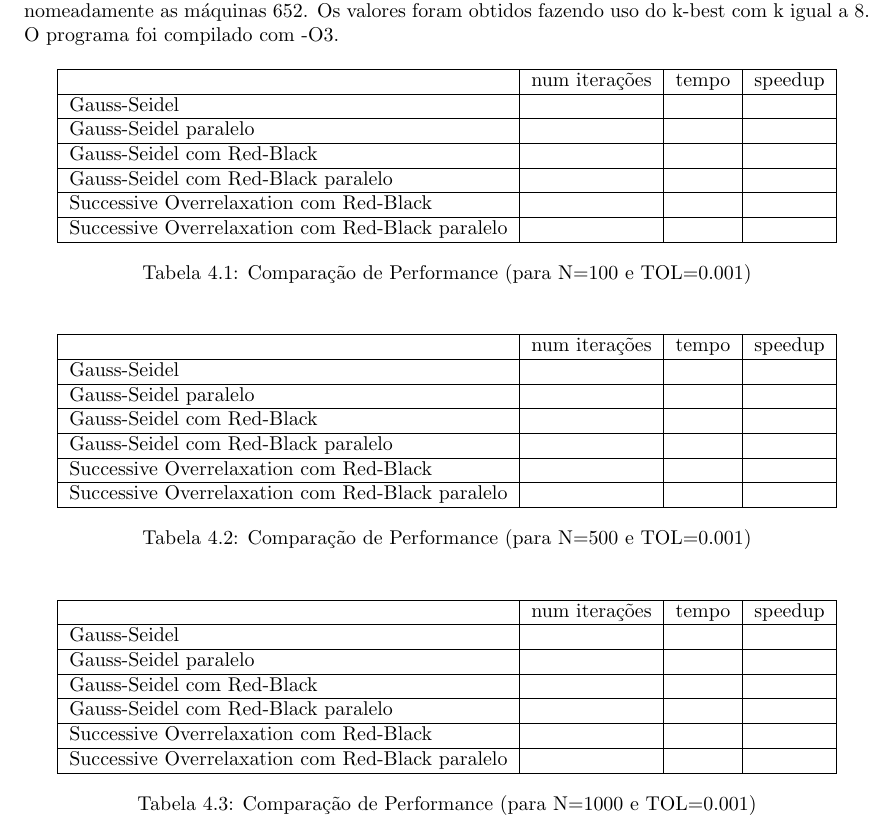
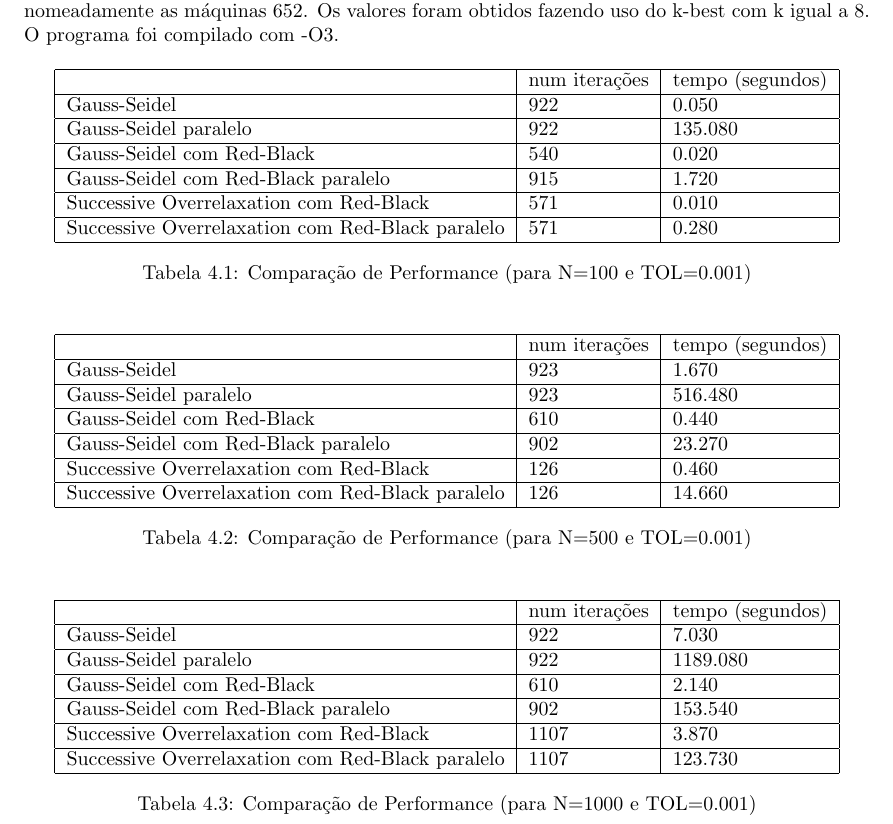
Before and after one commit to JoseFilipeFerreira/matlab-to-C, a LaTeX document (T2/report/Report.tex): part of page 8 of 8, cut so that both start at the same text. Compiled offline with pdfLaTeX.

Commit message:
add times

```diff
--- a/T2/report/Report.tex
+++ b/T2/report/Report.tex
@@ -210,17 +210,18 @@ Os testes foram corridos no cluster Search da universidade do Minho nas máquina
 da fila cpar, nomeadamente as máquinas 652. Os valores foram obtidos fazendo uso
 do k-best com k igual a 8. O programa foi compilado com -O3.
 
+
 \begin{table}[h]
 \centering
-\begin{tabular}{|l|l|l|l|}
+\begin{tabular}{|l|l|l|}
 \hline
-                                                 & num iterações & tempo & speedup \\ \hline
-Gauss-Seidel                                     &               &       &         \\ \hline
-Gauss-Seidel paralelo                            &               &       &         \\ \hline
-Gauss-Seidel com Red-Black                       &               &       &         \\ \hline
-Gauss-Seidel com Red-Black paralelo              &               &       &         \\ \hline
-Successive Overrelaxation com Red-Black          &               &       &         \\ \hline
-Successive Overrelaxation com Red-Black paralelo &               &       &         \\ \hline
+                                                 & num iterações & tempo (segundos) \\ \hline
+Gauss-Seidel                                     & 922           & 0.050               \\ \hline
+Gauss-Seidel paralelo                            & 922           & 135.080               \\ \hline
+Gauss-Seidel com Red-Black                       & 540           & 0.020               \\ \hline
+Gauss-Seidel com Red-Black paralelo              & 915           & 1.720               \\ \hline
+Successive Overrelaxation com Red-Black          & 571           & 0.010               \\ \hline
+Successive Overrelaxation com Red-Black paralelo & 571           & 0.280               \\ \hline
 \end{tabular}
 \caption{Comparação de Performance (para N=100 e TOL=0.001)}
 \label{tab:tempo}
@@ -228,15 +229,15 @@ Successive Overrelaxation com Red-Black paralelo &               &       &
 
 \begin{table}[h]
 \centering
-\begin{tabular}{|l|l|l|l|}
+\begin{tabular}{|l|l|l|}
 \hline
-                                                 & num iterações & tempo & speedup \\ \hline
-Gauss-Seidel                                     &               &       &         \\ \hline
-Gauss-Seidel paralelo                            &               &       &         \\ \hline
-Gauss-Seidel com Red-Black                       &               &       &         \\ \hline
-Gauss-Seidel com Red-Black paralelo              &               &       &         \\ \hline
-Successive Overrelaxation com Red-Black          &               &       &         \\ \hline
-Successive Overrelaxation com Red-Black paralelo &               &       &         \\ \hline
+                                                 & num iterações & tempo (segundos) \\ \hline
+Gauss-Seidel                                     & 923           & 1.670            \\ \hline
+Gauss-Seidel paralelo                            & 923           & 516.480          \\ \hline
+Gauss-Seidel com Red-Black                       & 610           & 0.440               \\ \hline
+Gauss-Seidel com Red-Black paralelo              & 902           & 23.270               \\ \hline
+Successive Overrelaxation com Red-Black          & 126           & 0.460            \\ \hline
+Successive Overrelaxation com Red-Black paralelo & 126           & 14.660           \\ \hline
 \end{tabular}
 \caption{Comparação de Performance (para N=500 e TOL=0.001)}
 \label{tab:tempo}
@@ -244,15 +245,15 @@ Successive Overrelaxation com Red-Black paralelo &               &       &
 
 \begin{table}[h]
 \centering
-\begin{tabular}{|l|l|l|l|}
+\begin{tabular}{|l|l|l|}
 \hline
-                                                 & num iterações & tempo & speedup \\ \hline
-Gauss-Seidel                                     &               &       &         \\ \hline
-Gauss-Seidel paralelo                            &               &       &         \\ \hline
-Gauss-Seidel com Red-Black                       &               &       &         \\ \hline
-Gauss-Seidel com Red-Black paralelo              &               &       &         \\ \hline
-Successive Overrelaxation com Red-Black          &               &       &         \\ \hline
-Successive Overrelaxation com Red-Black paralelo &               &       &         \\ \hline
+                                                 & num iterações & tempo (segundos) \\ \hline
+Gauss-Seidel                                     & 922           & 7.030            \\ \hline
+Gauss-Seidel paralelo                            & 922           & 1189.080         \\ \hline
+Gauss-Seidel com Red-Black                       & 610           & 2.140                 \\ \hline
+Gauss-Seidel com Red-Black paralelo              & 902           & 153.540                 \\ \hline
+Successive Overrelaxation com Red-Black          & 1107          & 3.870            \\ \hline
+Successive Overrelaxation com Red-Black paralelo & 1107          & 123.730          \\ \hline
 \end{tabular}
 \caption{Comparação de Performance (para N=1000 e TOL=0.001)}
 \label{tab:tempo}
```
Also changed, not shown: 1 other file.
